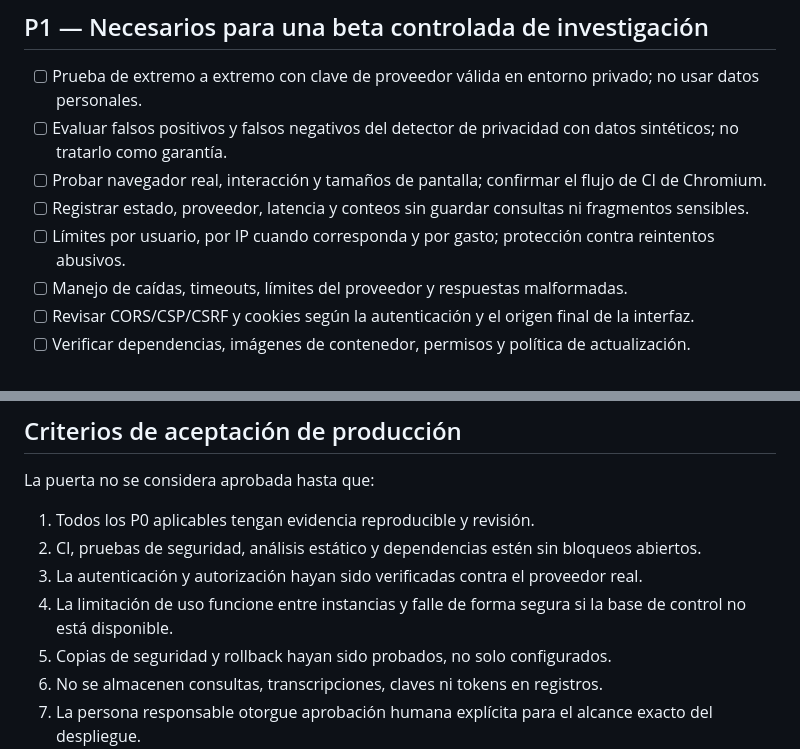
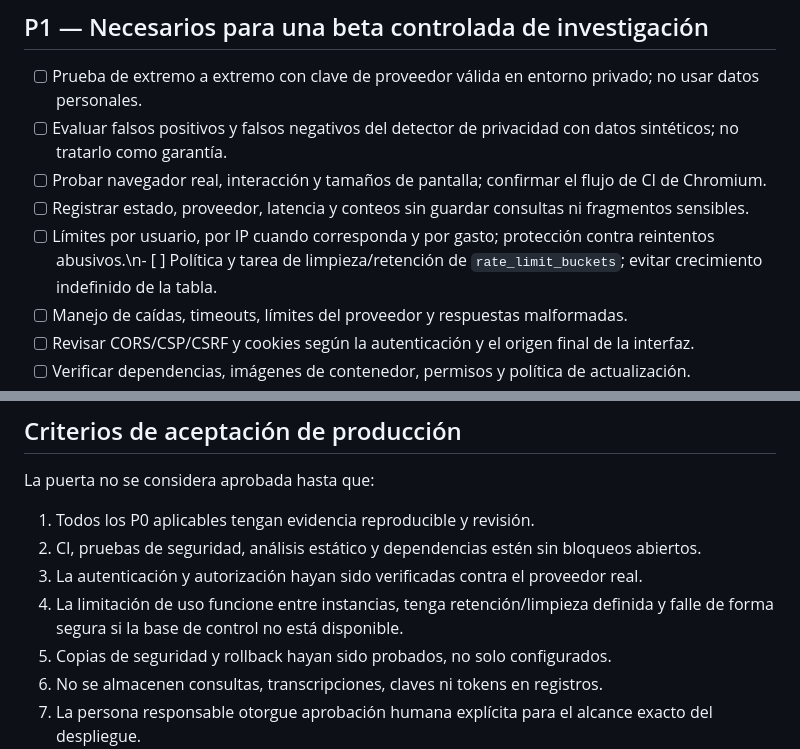
Before and after one commit to constelacionesexistenciales-ofc/XIL-AC, a Markdown page: docs/PRODUCTION_BACKLOG.md, 2 parts joined by grey strips. Rendered like a GitHub page.

Commit message:
docs: add rate limit retention requirement

```diff
--- a/docs/PRODUCTION_BACKLOG.md
+++ b/docs/PRODUCTION_BACKLOG.md
@@ -23,7 +23,7 @@
 - [ ] Evaluar falsos positivos y falsos negativos del detector de privacidad con datos sintéticos; no tratarlo como garantía.
 - [ ] Probar navegador real, interacción y tamaños de pantalla; confirmar el flujo de CI de Chromium.
 - [ ] Registrar estado, proveedor, latencia y conteos sin guardar consultas ni fragmentos sensibles.
-- [ ] Límites por usuario, por IP cuando corresponda y por gasto; protección contra reintentos abusivos.
+- [ ] Límites por usuario, por IP cuando corresponda y por gasto; protección contra reintentos abusivos.\n- [ ] Política y tarea de limpieza/retención de `rate_limit_buckets`; evitar crecimiento indefinido de la tabla.
 - [ ] Manejo de caídas, timeouts, límites del proveedor y respuestas malformadas.
 - [ ] Revisar CORS/CSP/CSRF y cookies según la autenticación y el origen final de la interfaz.
 - [ ] Verificar dependencias, imágenes de contenedor, permisos y política de actualización.
@@ -48,7 +48,7 @@ La puerta no se considera aprobada hasta que:
 1. Todos los P0 aplicables tengan evidencia reproducible y revisión.
 2. CI, pruebas de seguridad, análisis estático y dependencias estén sin bloqueos abiertos.
 3. La autenticación y autorización hayan sido verificadas contra el proveedor real.
-4. La limitación de uso funcione entre instancias y falle de forma segura si la base de control no está disponible.
+4. La limitación de uso funcione entre instancias, tenga retención/limpieza definida y falle de forma segura si la base de control no está disponible.
 5. Copias de seguridad y rollback hayan sido probados, no solo configurados.
 6. No se almacenen consultas, transcripciones, claves ni tokens en registros.
 7. La persona responsable otorgue aprobación humana explícita para el alcance exacto del despliegue.
```
